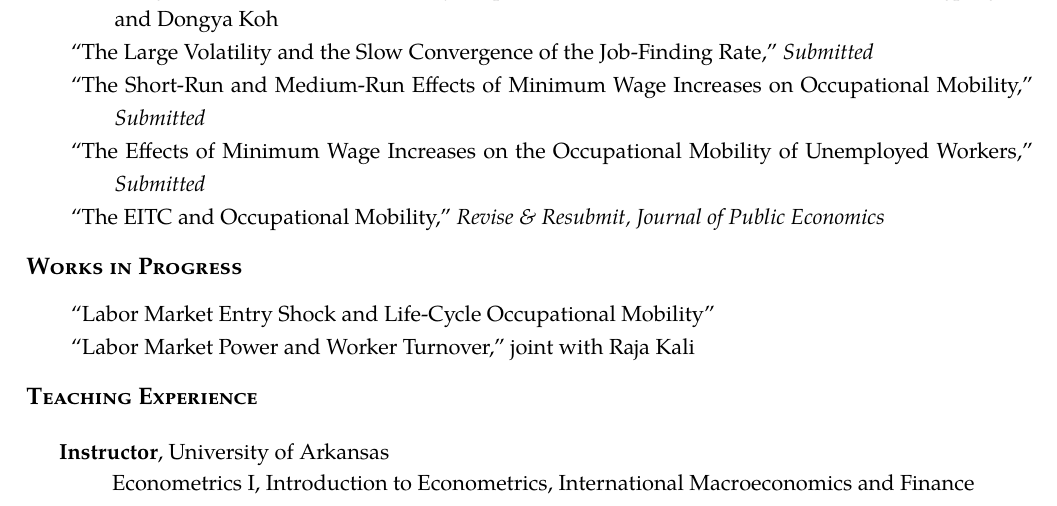
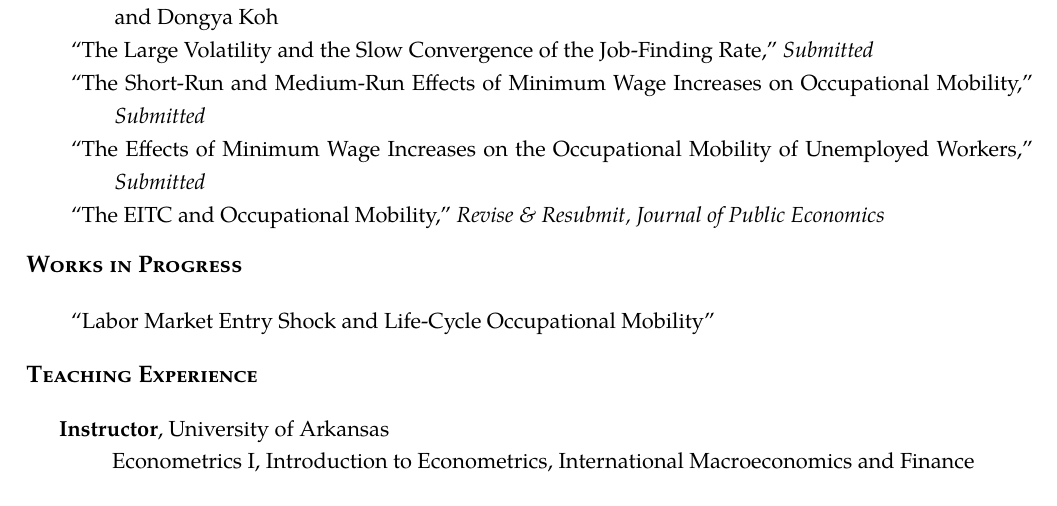
Before and after one commit to Andrew-YizhouLiu/Andrew-YizhouLiu.github.io, a LaTeX CV (files/Liu, Andrew Yizhou-CV.tex): part of page 1 of 2, cut so that both start at the same text. Compiled offline with pdfLaTeX.

Commit message:
10/2022 v7

```diff
--- a/files/Liu, Andrew Yizhou-CV.tex
+++ b/files/Liu, Andrew Yizhou-CV.tex
@@ -184,7 +184,6 @@ University of Arkansas, Fayetteville, AR 72701 &  \bf{Home page:} &  \href{https
 \begin{rSection}{Works in Progress}
 \begin{tabularx}{\linewidth}{>{\hangindent=2em}X}
 ``Labor Market Entry Shock and Life-Cycle Occupational Mobility''\\
-``Labor Market Power and Worker Turnover,'' joint with Raja Kali
 \end{tabularx}
 \end{rSection}
 
```
Also changed, not shown: files/Liu, Andrew Yizhou-CV.pdf, 1 other file.
